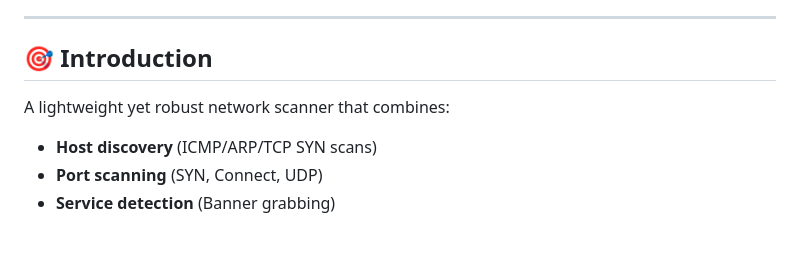
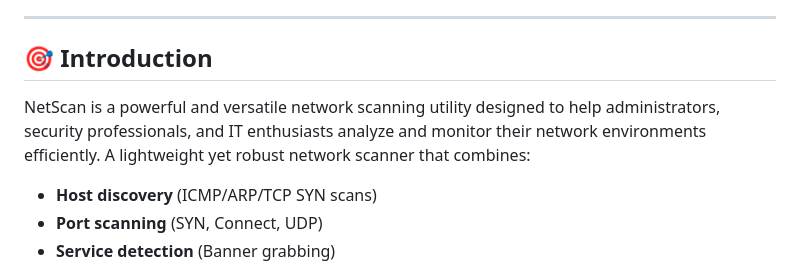
Before and after one commit to aadhilm/RustScanner, a Markdown page: README.md, the part around the change. Rendered like a GitHub page; blank space fills up the shorter version.

```diff
--- a/README.md
+++ b/README.md
@@ -11,6 +11,7 @@
 ---
 
 ## **🎯 Introduction**
+NetScan is a powerful and versatile network scanning utility designed to help administrators, security professionals, and IT enthusiasts analyze and monitor their network environments efficiently.
 A lightweight yet robust network scanner that combines:
 - **Host discovery** (ICMP/ARP/TCP SYN scans)
 - **Port scanning** (SYN, Connect, UDP)
```
